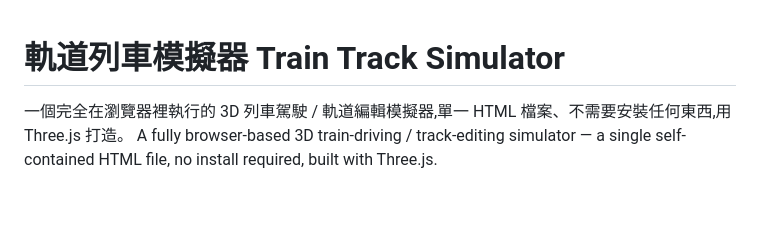
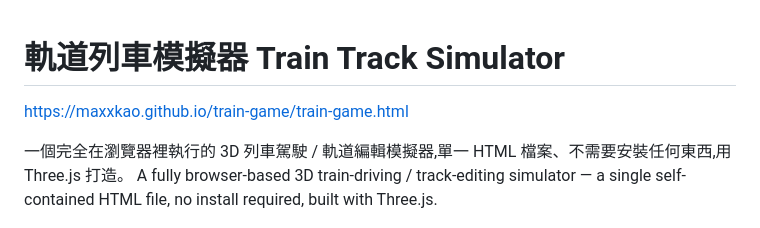
Before and after one commit to maxxkao/train-game, a Markdown page: README.md, the part around the change. GitHub-like rendering; blank space fills up the shorter version.

```diff
--- a/README.md
+++ b/README.md
@@ -1,4 +1,6 @@
 # 軌道列車模擬器 Train Track Simulator
+
+https://maxxkao.github.io/train-game/train-game.html
 
 一個完全在瀏覽器裡執行的 3D 列車駕駛 / 軌道編輯模擬器,單一 HTML 檔案、不需要安裝任何東西,用 Three.js 打造。
 A fully browser-based 3D train-driving / track-editing simulator — a single self-contained HTML file, no install required, built with Three.js.
```
